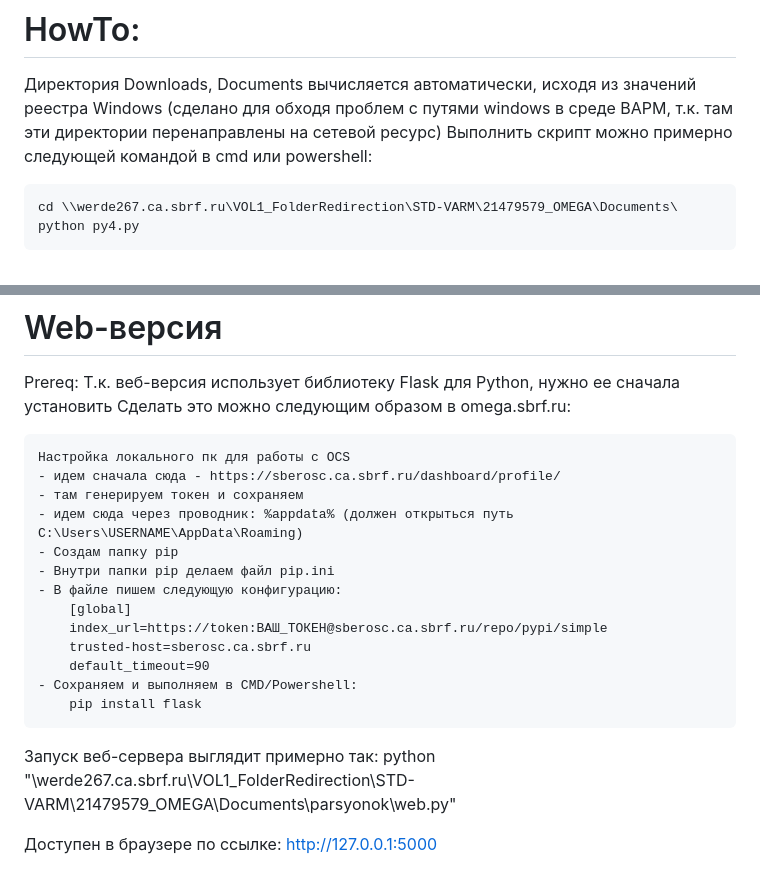
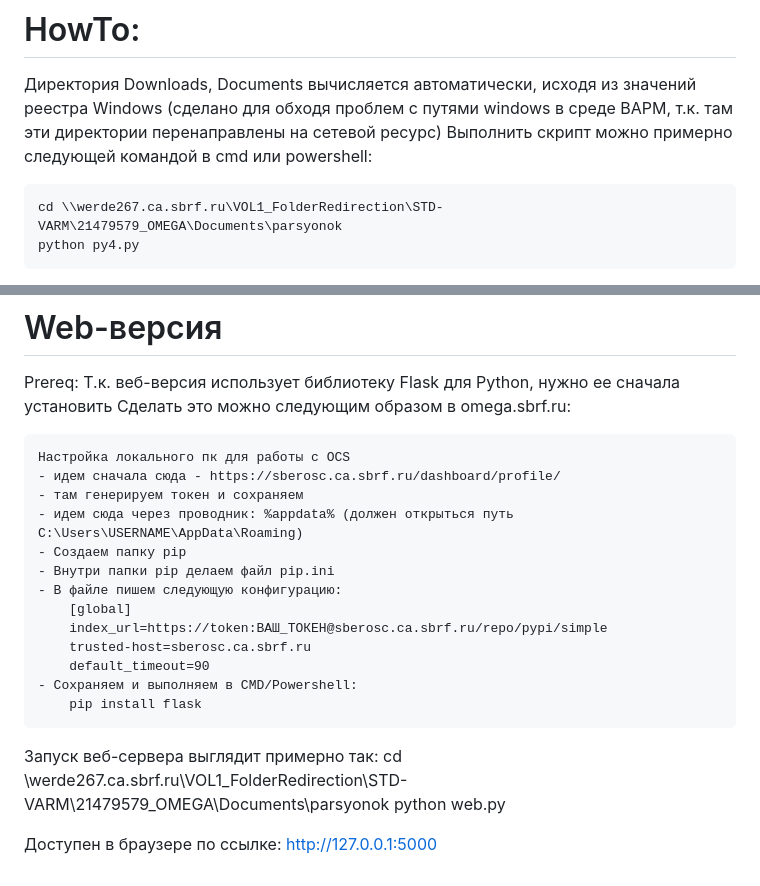
Before and after one commit to korovash/parsyonok, a Markdown page: readme.md, 2 parts joined by grey strips. Drawn GitHub-style.

```diff
--- a/readme.md
+++ b/readme.md
@@ -11,7 +11,7 @@
 Директория Downloads, Documents вычисляется автоматически, исходя из значений реестра Windows (сделано для обходя проблем с путями windows в среде ВАРМ, т.к. там эти директории перенаправлены на сетевой ресурс)
 Выполнить скрипт можно примерно следующей командой в cmd или powershell:
 
-    cd \\werde267.ca.sbrf.ru\VOL1_FolderRedirection\STD-VARM\21479579_OMEGA\Documents\
+    cd \\werde267.ca.sbrf.ru\VOL1_FolderRedirection\STD-VARM\21479579_OMEGA\Documents\parsyonok
     python py4.py
 
 Запуск сразу же проверит последний файл лога из Downloads и выдаст результаты на форму, если будут совпадения. Если в файле лога есть сообщение "счёт открыт", то это сразу добавится в итоговое решение. Текстбокс итогово решения можно редактировать и руками, кнопки существуют для ускорения процесса обработки.
@@ -56,7 +56,7 @@ Prereq:
     - идем сначала сюда - https://sberosc.ca.sbrf.ru/dashboard/profile/
     - там генерируем токен и сохраняем
     - идем сюда через проводник: %appdata% (должен открыться путь C:\Users\USERNAME\AppData\Roaming)
-    - Создам папку pip
+    - Создаем папку pip
     - Внутри папки pip делаем файл pip.ini
     - В файле пишем следующую конфигурацию:
         [global]
@@ -67,6 +67,7 @@ Prereq:
         pip install flask
 
 Запуск веб-сервера выглядит примерно так:
-    python "\\werde267.ca.sbrf.ru\VOL1_FolderRedirection\STD-VARM\21479579_OMEGA\Documents\parsyonok\web.py"
+    cd \\werde267.ca.sbrf.ru\VOL1_FolderRedirection\STD-VARM\21479579_OMEGA\Documents\parsyonok
+    python web.py
 
 Доступен в браузере по ссылке: http://127.0.0.1:5000
```
